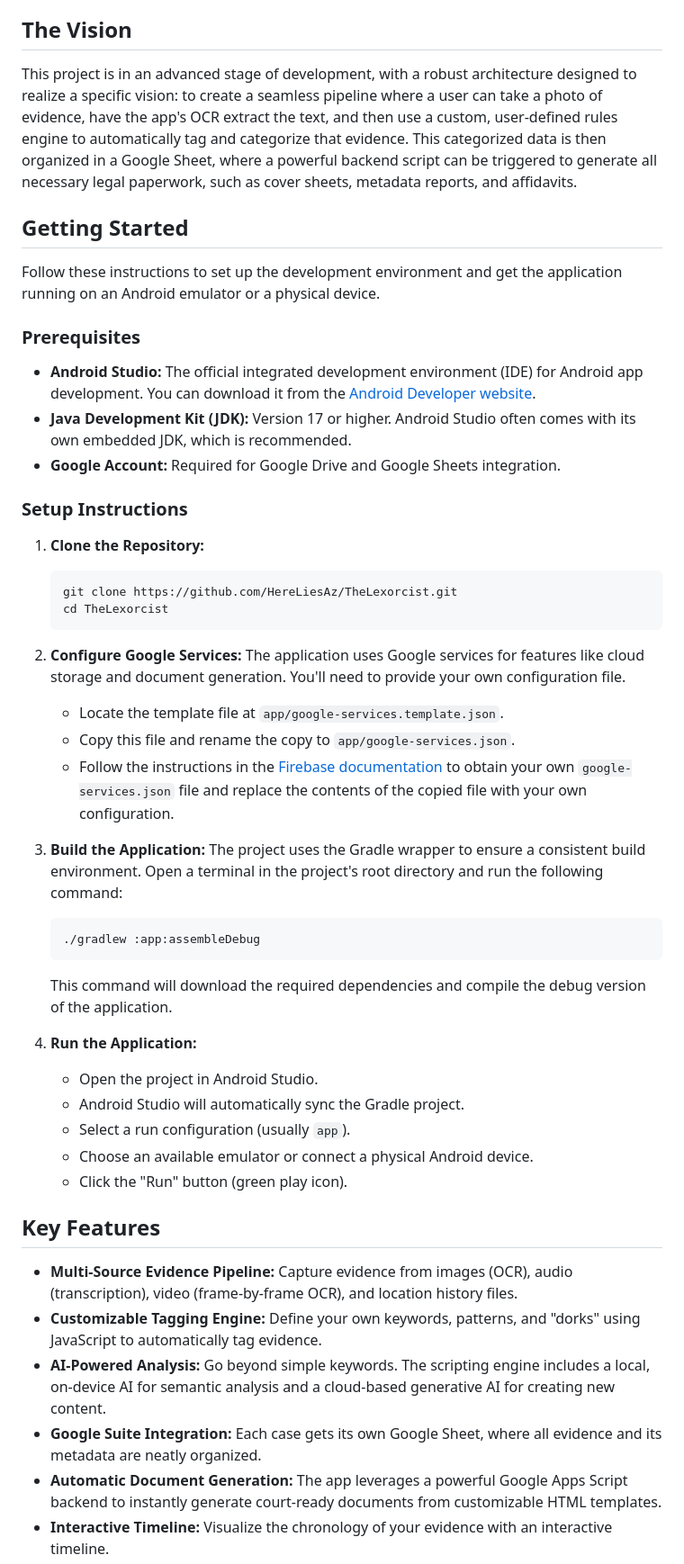
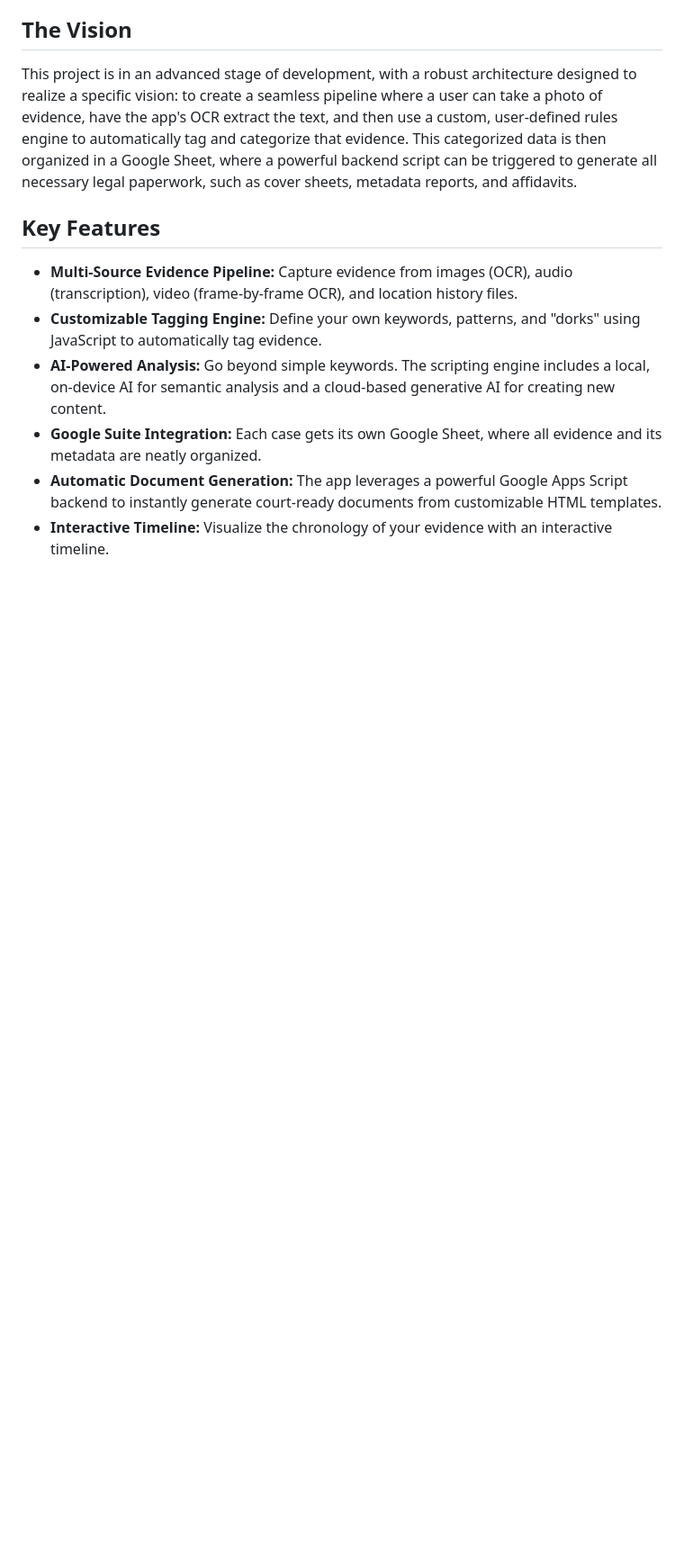
Before and after one commit to HereLiesAz/TheLexorcist, a Markdown page: README.md, the part around the change. Shown at 90% size. Drawn GitHub-style; blank space fills up the shorter version.

````diff
--- a/README.md
+++ b/README.md
@@ -7,44 +7,6 @@ Whether you're dealing with harassment screenshots, recorded threats,  slanderou
 ## The Vision
 
 This project is in an advanced stage of development, with a robust architecture designed to realize a specific vision: to create a seamless pipeline where a user can take a photo of evidence, have the app's OCR extract the text, and then use a custom, user-defined rules engine to automatically tag and categorize that evidence. This categorized data is then organized in a Google Sheet, where a powerful backend script can be triggered to generate all necessary legal paperwork, such as cover sheets, metadata reports, and affidavits.
-
-## Getting Started
-
-Follow these instructions to set up the development environment and get the application running on an Android emulator or a physical device.
-
-### Prerequisites
-
--   **Android Studio:** The official integrated development environment (IDE) for Android app development. You can download it from the [Android Developer website](https://developer.android.com/studio).
--   **Java Development Kit (JDK):** Version 17 or higher. Android Studio often comes with its own embedded JDK, which is recommended.
--   **Google Account:** Required for Google Drive and Google Sheets integration.
-
-### Setup Instructions
-
-1.  **Clone the Repository:**
-    ```bash
-    git clone https://github.com/HereLiesAz/TheLexorcist.git
-    cd TheLexorcist
-    ```
-
-2.  **Configure Google Services:**
-    The application uses Google services for features like cloud storage and document generation. You'll need to provide your own configuration file.
-    -   Locate the template file at `app/google-services.template.json`.
-    -   Copy this file and rename the copy to `app/google-services.json`.
-    -   Follow the instructions in the [Firebase documentation](https://firebase.google.com/docs/android/setup) to obtain your own `google-services.json` file and replace the contents of the copied file with your own configuration.
-
-3.  **Build the Application:**
-    The project uses the Gradle wrapper to ensure a consistent build environment. Open a terminal in the project's root directory and run the following command:
-    ```bash
-    ./gradlew :app:assembleDebug
-    ```
-    This command will download the required dependencies and compile the debug version of the application.
-
-4.  **Run the Application:**
-    -   Open the project in Android Studio.
-    -   Android Studio will automatically sync the Gradle project.
-    -   Select a run configuration (usually `app`).
-    -   Choose an available emulator or connect a physical Android device.
-    -   Click the "Run" button (green play icon).
 
 ## Key Features
 
````
